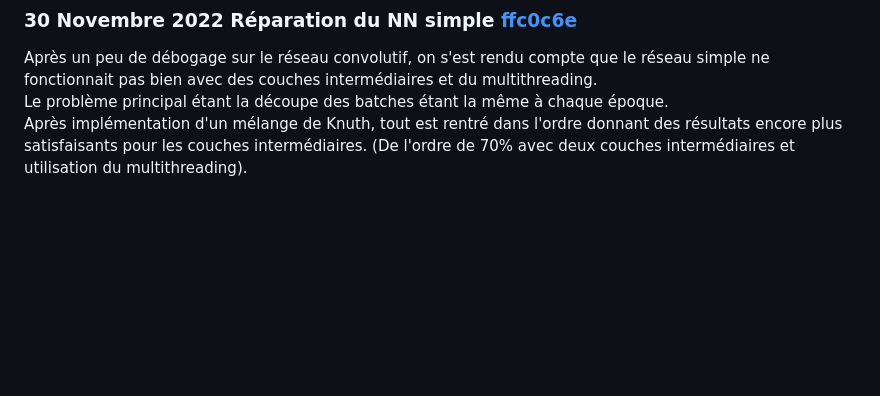
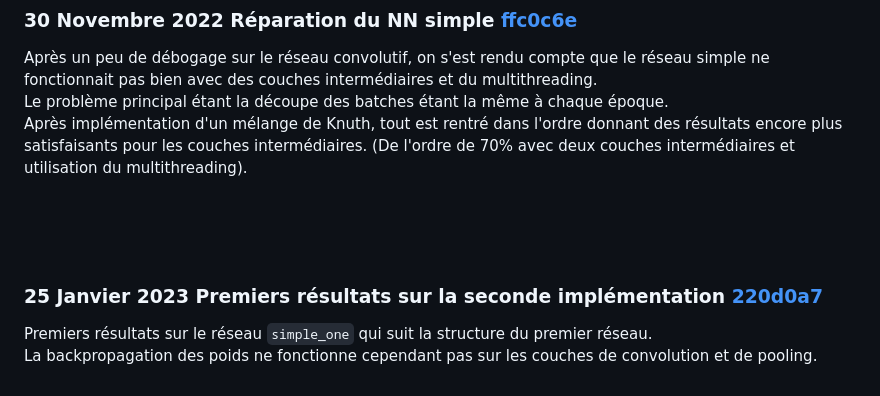
Before and after one commit to augustin64/projet-tipe, a Markdown page: COMPTE_RENDU.md, the part around the change. Rendered like a GitHub page; blank space fills up the shorter version.

```diff
--- a/COMPTE_RENDU.md
+++ b/COMPTE_RENDU.md
@@ -63,3 +63,11 @@ suivi de près par les tests unitaires correspondants [b12a03c](https://github.c
 Après un peu de débogage sur le réseau convolutif, on s'est rendu compte que le réseau simple ne fonctionnait pas bien avec des couches intermédiaires et du multithreading.
 Le problème principal étant la découpe des batches étant la même à chaque époque.
 Après implémentation d'un mélange de Knuth, tout est rentré dans l'ordre donnant des résultats encore plus satisfaisants pour les couches intermédiaires. (De l'ordre de 70% avec deux couches intermédiaires et utilisation du multithreading).
+
+<br/>
+<br/>
+<br/>
+
+### **25 Janvier 2023** Premiers résultats sur la seconde implémentation [220d0a7](https://github.com/julienChemillier/TIPE/commit/220d0a71be2a28f63ba1e1c7804e2e9fd909e12d)
+Premiers résultats sur le réseau `simple_one` qui suit la structure du premier réseau.
+La backpropagation des poids ne fonctionne cependant pas sur les couches de convolution et de pooling.
```
